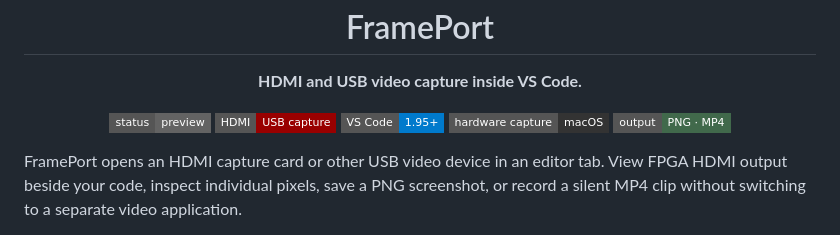
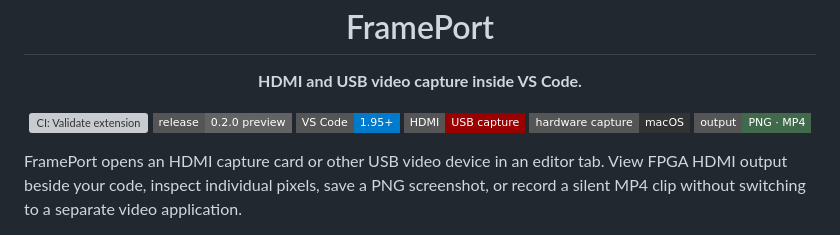
Before and after one commit to tmarhguy/frameport, a Markdown page: README.md, the part around the change printed below. Drawn GitHub-style; badges without logos; grey boxes are pictures that could not be loaded.

```diff
--- a/README.md
+++ b/README.md
@@ -2,9 +2,10 @@
 <p align="center"><strong>HDMI and USB video capture inside VS Code.</strong></p>
 
 <p align="center">
-  <img src="https://img.shields.io/badge/status-preview-636363?style=flat-square" alt="Status: preview" />
+  <a href="https://github.com/tmarhguy/frameport/actions/workflows/ci.yml"><img src="https://github.com/tmarhguy/frameport/actions/workflows/ci.yml/badge.svg" alt="CI: Validate extension" /></a>
+  <img src="https://img.shields.io/badge/release-0.2.0_preview-636363?style=flat-square" alt="Release: 0.2.0 preview" />
+  <img src="https://img.shields.io/badge/VS_Code-1.95%2B-007ACC?style=flat-square" alt="VS Code 1.95 or newer" />
   <img src="https://img.shields.io/badge/HDMI-USB_capture-990000?style=flat-square" alt="HDMI USB capture" />
-  <img src="https://img.shields.io/badge/VS_Code-1.95%2B-007ACC?style=flat-square" alt="VS Code 1.95 or newer" />
   <img src="https://img.shields.io/badge/hardware_capture-macOS-333333?style=flat-square" alt="Hardware capture: macOS" />
   <img src="https://img.shields.io/badge/output-PNG_%C2%B7_MP4-41694b?style=flat-square" alt="Output: PNG and MP4" />
 </p>
```
Also changed, not shown: other parts of README.md (+68 -70 lines), docs/PUBLISHING.md (+2 -0 lines), docs/images/README.md (+2 -0 lines), media/screenshots/capture-modes.png (added), media/screenshots/preview-light.png (added), media/screenshots/source-picker.png (added), 3 other files.
